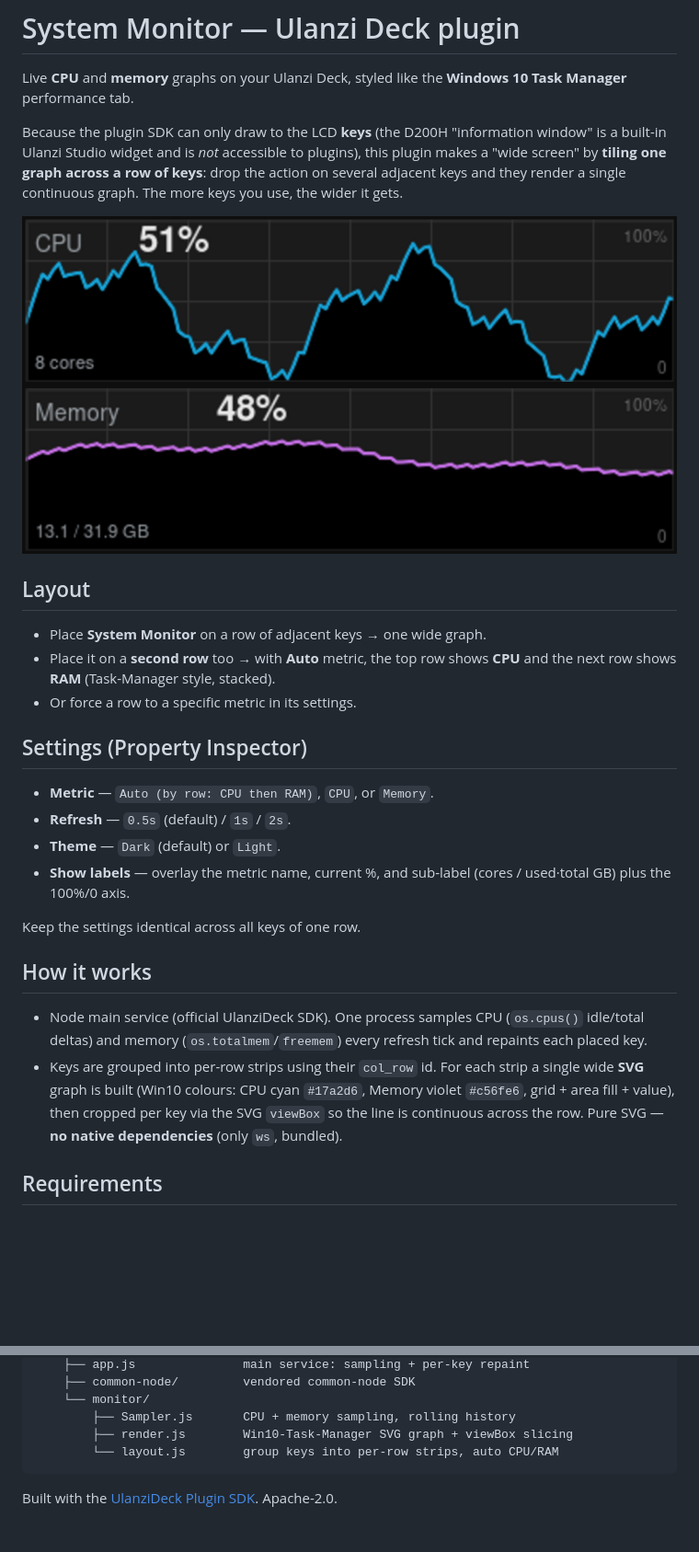
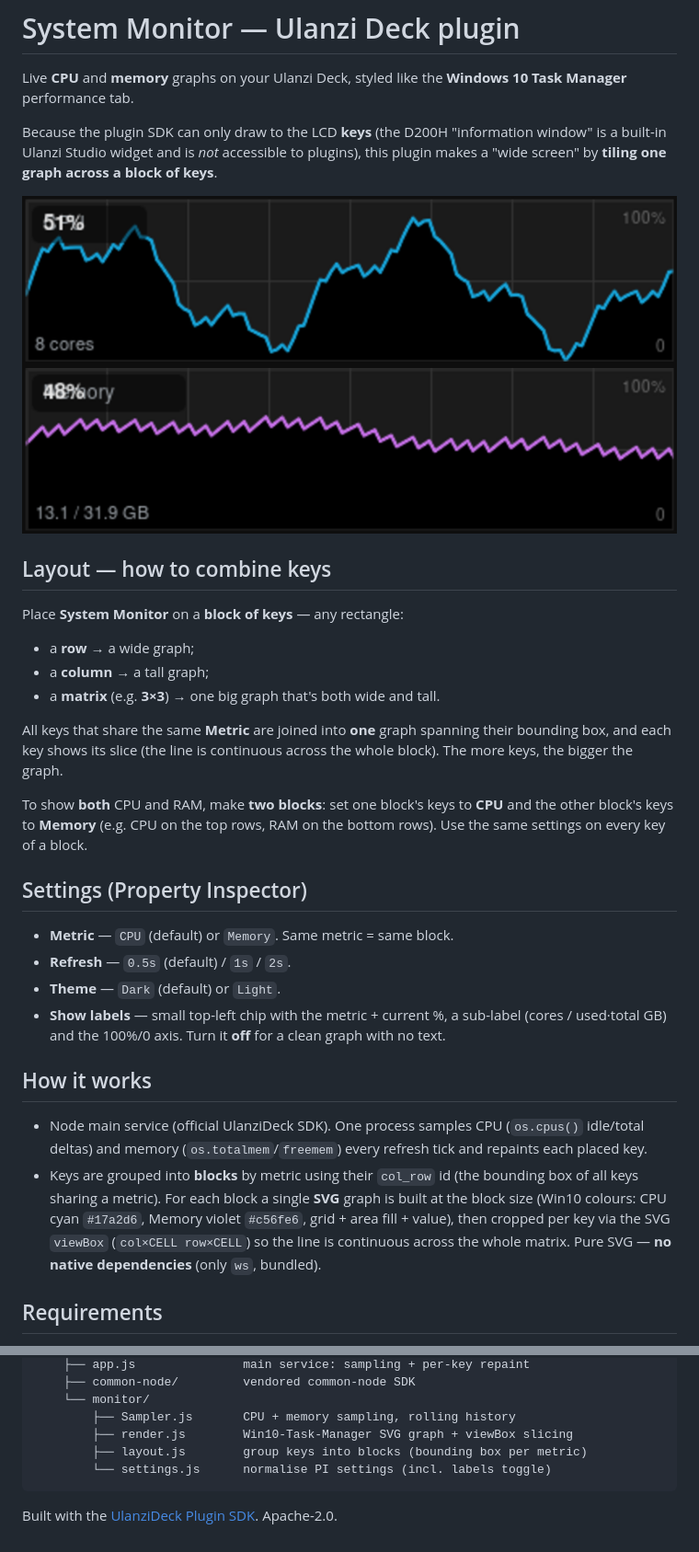
Before and after one commit to miroslavb/ulanzi-system-monitor, a Markdown page: com.ulanzi.sysmonitor.ulanziPlugin/README.md, 2 parts joined by grey strips. Shown at 92% size. Rendered like a GitHub page; pictures changed too: com.ulanzi.sysmonitor.ulanziPlugin/preview.png; blank space fills up the shorter version.

````diff
--- a/com.ulanzi.sysmonitor.ulanziPlugin/README.md
+++ b/com.ulanzi.sysmonitor.ulanziPlugin/README.md
@@ -5,39 +5,46 @@ Live **CPU** and **memory** graphs on your Ulanzi Deck, styled like the
 
 Because the plugin SDK can only draw to the LCD **keys** (the D200H "information
 window" is a built-in Ulanzi Studio widget and is *not* accessible to plugins),
-this plugin makes a "wide screen" by **tiling one graph across a row of keys**:
-drop the action on several adjacent keys and they render a single continuous
-graph. The more keys you use, the wider it gets.
+this plugin makes a "wide screen" by **tiling one graph across a block of keys**.
 
 ![preview](preview.png)
 
-## Layout
+## Layout — how to combine keys
 
-- Place **System Monitor** on a row of adjacent keys → one wide graph.
-- Place it on a **second row** too → with **Auto** metric, the top row shows
-  **CPU** and the next row shows **RAM** (Task-Manager style, stacked).
-- Or force a row to a specific metric in its settings.
+Place **System Monitor** on a **block of keys** — any rectangle:
+
+- a **row** → a wide graph;
+- a **column** → a tall graph;
+- a **matrix** (e.g. **3×3**) → one big graph that's both wide and tall.
+
+All keys that share the same **Metric** are joined into **one** graph spanning
+their bounding box, and each key shows its slice (the line is continuous across
+the whole block). The more keys, the bigger the graph.
+
+To show **both** CPU and RAM, make **two blocks**: set one block's keys to
+**CPU** and the other block's keys to **Memory** (e.g. CPU on the top rows, RAM
+on the bottom rows). Use the same settings on every key of a block.
 
 ## Settings (Property Inspector)
 
-- **Metric** — `Auto (by row: CPU then RAM)`, `CPU`, or `Memory`.
+- **Metric** — `CPU` (default) or `Memory`. Same metric = same block.
 - **Refresh** — `0.5s` (default) / `1s` / `2s`.
 - **Theme** — `Dark` (default) or `Light`.
-- **Show labels** — overlay the metric name, current %, and sub-label
-  (cores / used·total GB) plus the 100%/0 axis.
-
-Keep the settings identical across all keys of one row.
+- **Show labels** — small top-left chip with the metric + current %, a sub-label
+  (cores / used·total GB) and the 100%/0 axis. Turn it **off** for a clean graph
+  with no text.
 
 ## How it works
 
 - Node main service (official UlanziDeck SDK). One process samples CPU
   (`os.cpus()` idle/total deltas) and memory (`os.totalmem`/`freemem`) every
   refresh tick and repaints each placed key.
-- Keys are grouped into per-row strips using their `col_row` id. For each strip a
-  single wide **SVG** graph is built (Win10 colours: CPU cyan `#17a2d6`, Memory
+- Keys are grouped into **blocks** by metric using their `col_row` id (the
+  bounding box of all keys sharing a metric). For each block a single **SVG**
+  graph is built at the block size (Win10 colours: CPU cyan `#17a2d6`, Memory
   violet `#c56fe6`, grid + area fill + value), then cropped per key via the SVG
-  `viewBox` so the line is continuous across the row. Pure SVG — **no native
-  dependencies** (only `ws`, bundled).
+  `viewBox` (`col×CELL row×CELL`) so the line is continuous across the whole
+  matrix. Pure SVG — **no native dependencies** (only `ws`, bundled).
 
 ## Requirements
 
@@ -74,7 +81,8 @@ com.ulanzi.sysmonitor.ulanziPlugin/
     └── monitor/
         ├── Sampler.js       CPU + memory sampling, rolling history
         ├── render.js        Win10-Task-Manager SVG graph + viewBox slicing
-        └── layout.js        group keys into per-row strips, auto CPU/RAM
+        ├── layout.js        group keys into blocks (bounding box per metric)
+        └── settings.js      normalise PI settings (incl. labels toggle)
 ```
 
 Built with the [UlanziDeck Plugin SDK](https://github.com/UlanziTechnology/UlanziDeckPlugin-SDK). Apache-2.0.
````
Also changed, not shown: README.md (+5 -3 lines), c.png (added), cb.png (added), m.png (added), mb.png (added), 11 other files.
